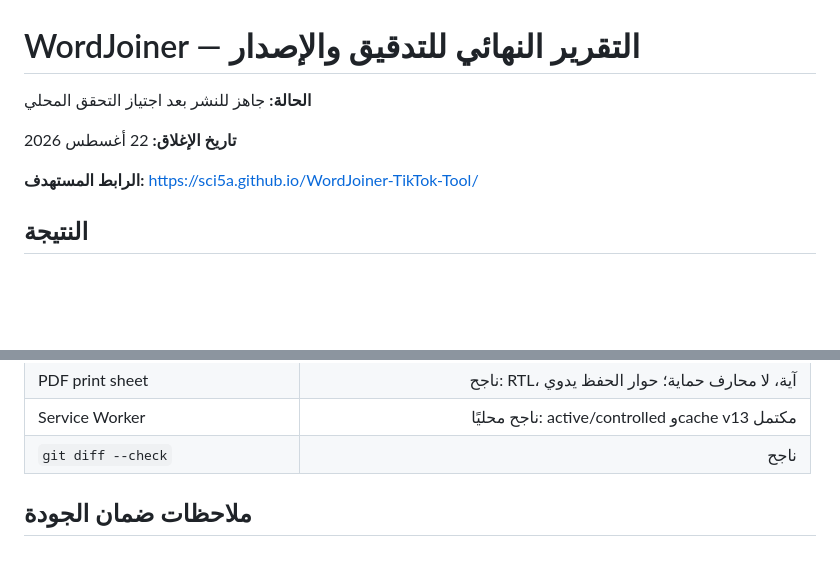
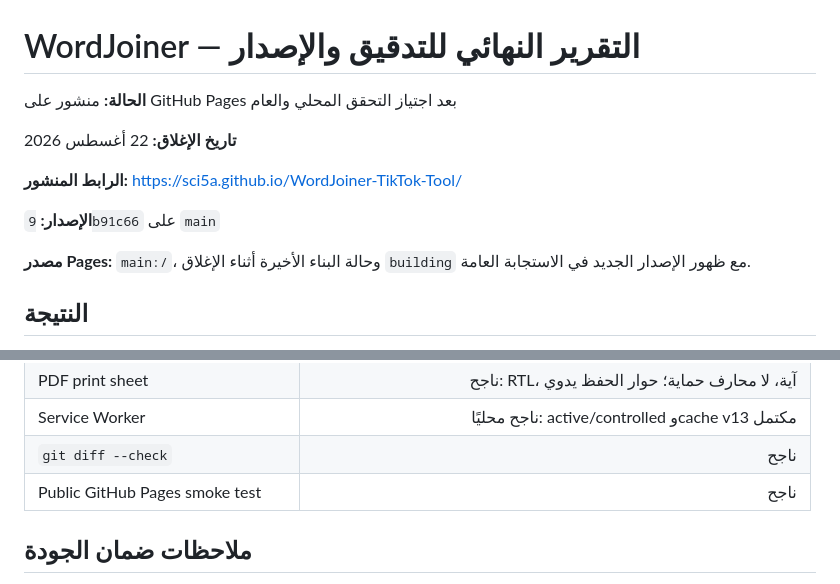
Before and after one commit to SCI5A/WordJoiner-TikTok-Tool, a Markdown page: FINAL_AUDIT_REPORT.md, 2 parts joined by grey strips. Rendered like a GitHub page; blank space fills up the shorter version.

Commit message:
Finalize audit report with public release status

```diff
--- a/FINAL_AUDIT_REPORT.md
+++ b/FINAL_AUDIT_REPORT.md
@@ -1,10 +1,14 @@
 # WordJoiner — التقرير النهائي للتدقيق والإصدار
 
-**الحالة:** جاهز للنشر بعد اجتياز التحقق المحلي
+**الحالة:** منشور على GitHub Pages بعد اجتياز التحقق المحلي والعام
 
 **تاريخ الإغلاق:** 22 أغسطس 2026
 
-**الرابط المستهدف:** https://sci5a.github.io/WordJoiner-TikTok-Tool/
+**الرابط المنشور:** https://sci5a.github.io/WordJoiner-TikTok-Tool/
+
+**الإصدار:** `9b91c66` على `main`
+
+**مصدر Pages:** `main:/`، وحالة البناء الأخيرة أثناء الإغلاق `building` مع ظهور الإصدار الجديد في الاستجابة العامة.
 
 ## النتيجة
 
@@ -44,6 +48,7 @@
 | PDF print sheet | ناجح: RTL، آية، لا محارف حماية؛ حوار الحفظ يدوي |
 | Service Worker | ناجح محليًا: active/controlled وcache v13 مكتمل |
 | `git diff --check` | ناجح |
+| Public GitHub Pages smoke test | ناجح | العنوان الجديد، canonical، Service Worker، واختبار إعادة بناء النص ظهرت في النسخة العامة. |
 
 ## ملاحظات ضمان الجودة
 
```
